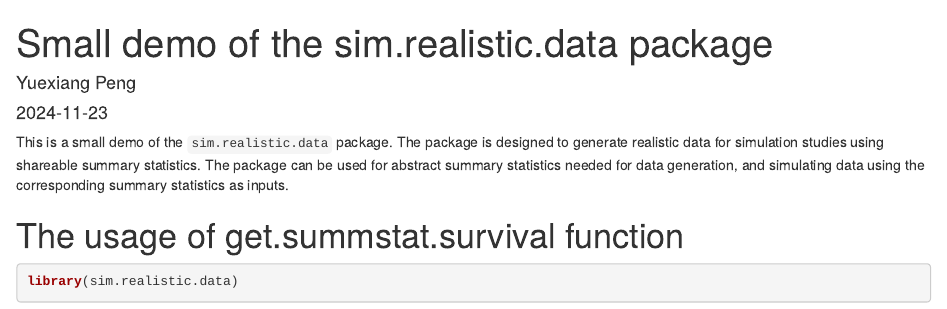
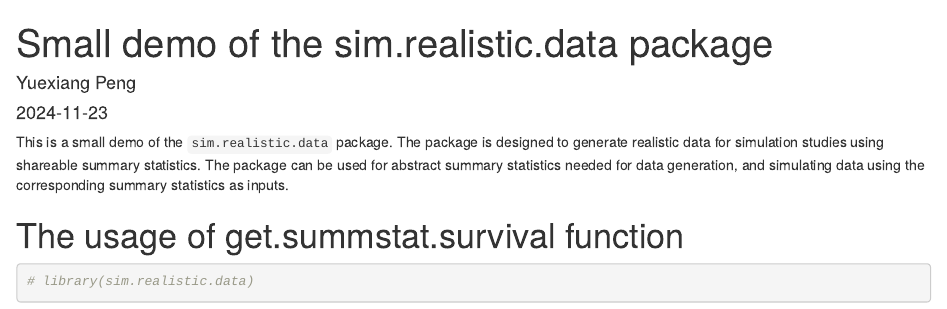
Before and after one commit to MatthewYuexiangPeng/sim.realistic.data, an R Markdown document (vignettes/sim.realistic.data.Rmd): the page in a window 1100 px wide, from its top. Rendered offline with R 4.5, knitr and Pandoc, with nearby package versions.

Commit message:
Update sim.realistic.data.Rmd

````diff
--- a/vignettes/sim.realistic.data.Rmd
+++ b/vignettes/sim.realistic.data.Rmd
@@ -25,5 +25,5 @@ This is a small demo of the `sim.realistic.data` package. The package is designe
 
 # The usage of get.summstat.survival function
 ```{r}
-library(sim.realistic.data)
+# library(sim.realistic.data)
 ```
````
